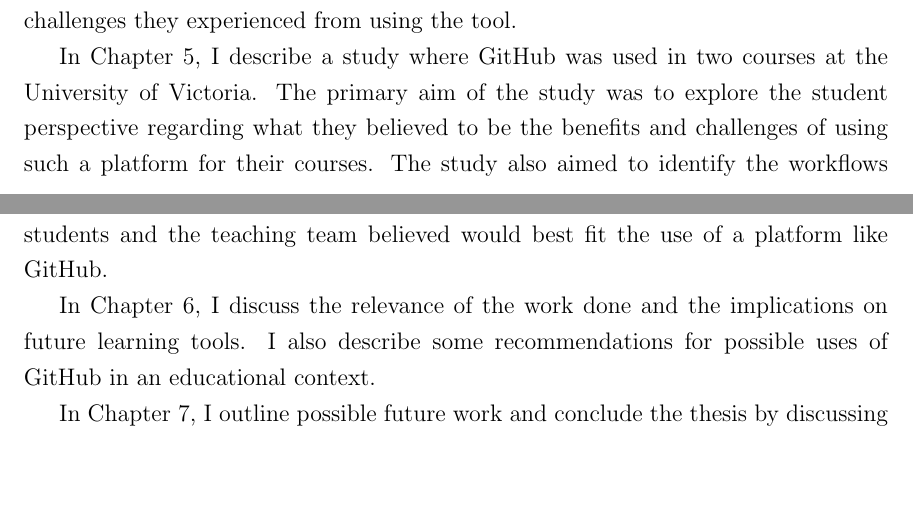
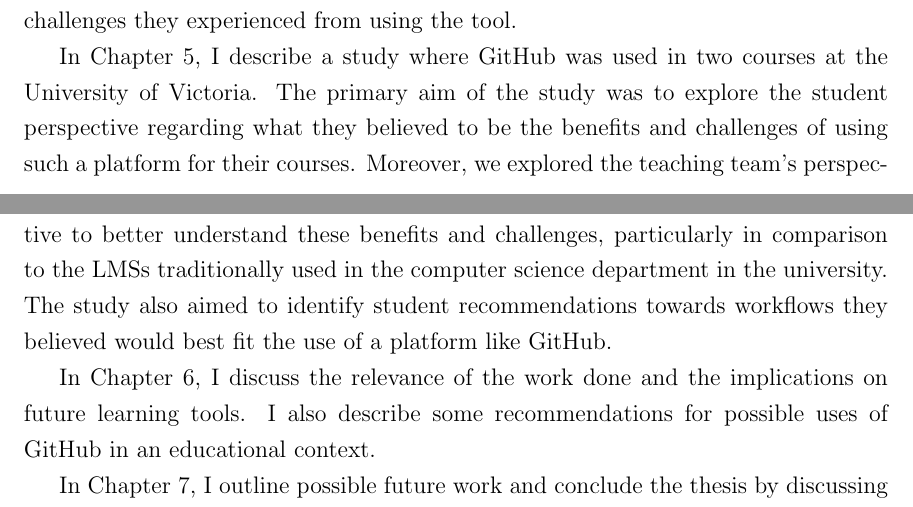
Before and after one commit to nfeliciano/thesis, a LaTeX thesis (paper/mainthesisUVIC.tex, which reads paper/chapters/1/introduction.tex): two parts of pages 17 and 18 of 118, joined at a grey line, cut so that both start at the same text, the shorter picture padded with empty space. Compiled offline with pdfLaTeX.

Commit message:
oops! finished a sentence in intro

```diff
--- a/paper/chapters/1/introduction.tex
+++ b/paper/chapters/1/introduction.tex
@@ -95,7 +95,7 @@ In Chapter 3, the `GitHub Way' is discussed further, where the features of GitHu
 In Chapter 4, I describe a study where instructors who were early adopters of using GitHub for education were interviewed. The aim of the study was to explore how and why educators used GitHub for their courses, including the benefits and challenges they experienced from using the tool.
 
 %in which GitHub was used as a learning platform? as an LMS?
-In Chapter 5, I describe a study where GitHub was used in two courses at the University of Victoria. The primary aim of the study was to explore the student perspective regarding what they believed to be the benefits and challenges of using such a platform for their courses. The study also aimed to identify the workflows students and the teaching team believed would best fit the use of a platform like GitHub.
+In Chapter 5, I describe a study where GitHub was used in two courses at the University of Victoria. The primary aim of the study was to explore the student perspective regarding what they believed to be the benefits and challenges of using such a platform for their courses. Moreover, we explored the teaching team's perspective to better understand these benefits and challenges, particularly in comparison to the LMSs traditionally used in the computer science department in the university. The study also aimed to identify student recommendations towards workflows they believed would best fit the use of a platform like GitHub.
 
 In Chapter 6, I discuss the relevance of the work done and the implications on future learning tools. I also describe some recommendations for possible uses of GitHub in an educational context.
 
```
